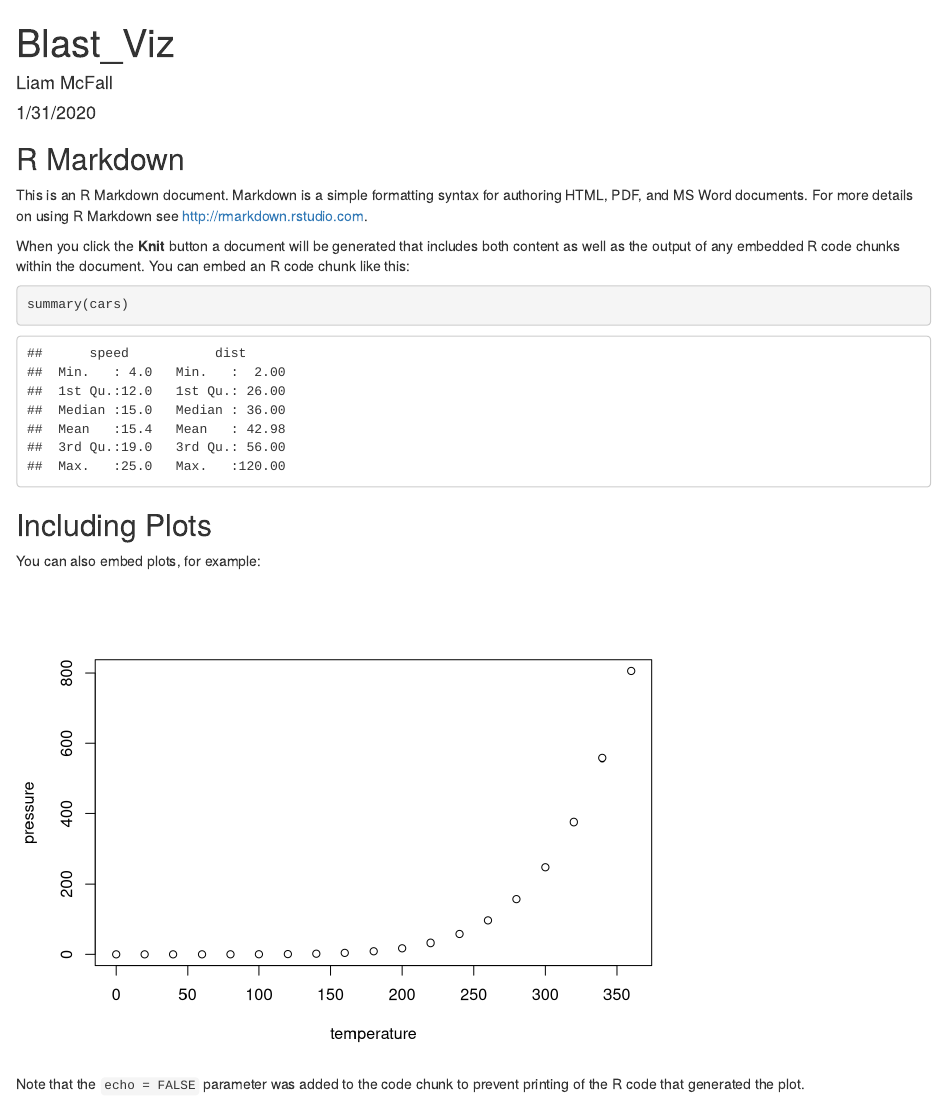
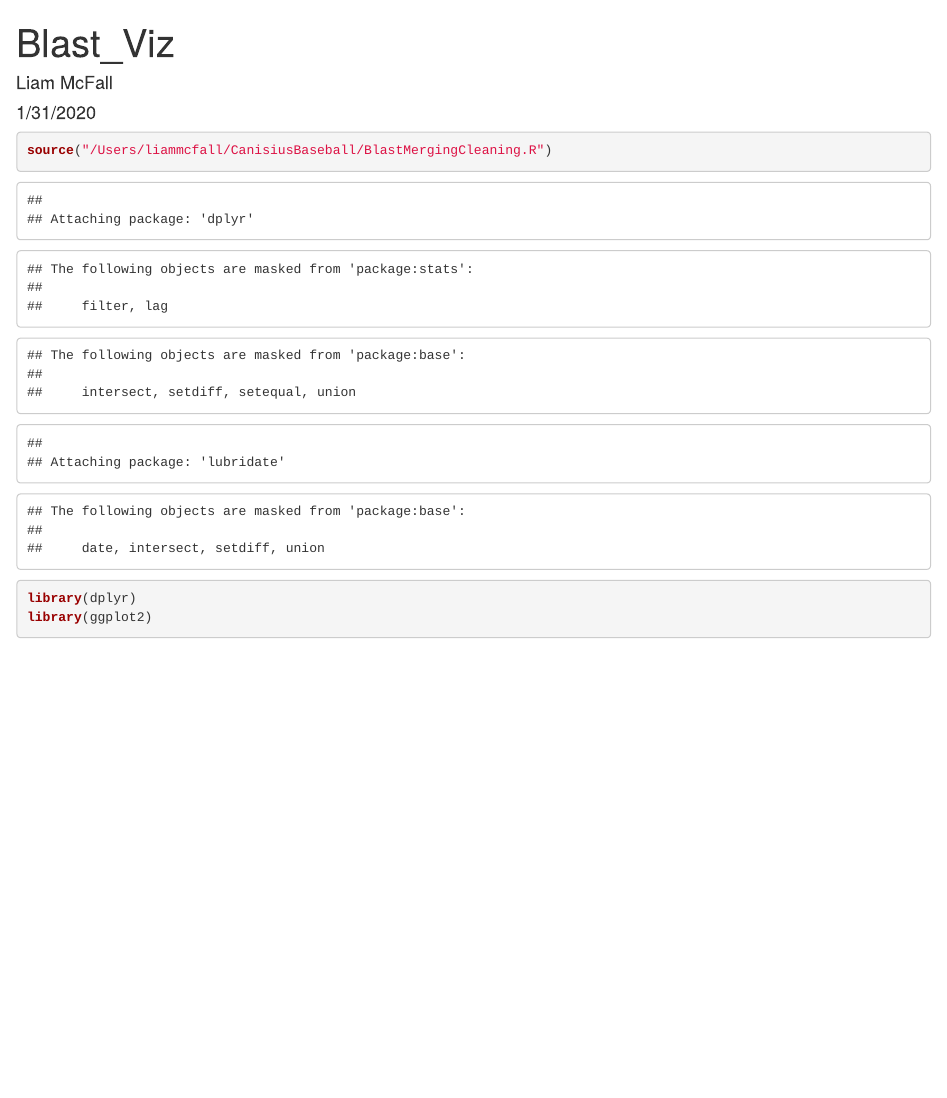
Before and after one commit to LiamMcFall/CanisiusBaseball, an R Markdown document (Blast_Viz.Rmd): the page in a window 1100 px wide, from its top. Rendered offline with R 4.5, knitr and Pandoc, with nearby package versions.

Commit message:
Commit from Rstudio

````diff
--- a/Blast_Viz.Rmd
+++ b/Blast_Viz.Rmd
@@ -9,22 +9,16 @@ output: html_document
 knitr::opts_chunk$set(echo = TRUE)
 ```
 
-## R Markdown
+```{r}
 
-This is an R Markdown document. Markdown is a simple formatting syntax for authoring HTML, PDF, and MS Word documents. For more details on using R Markdown see <http://rmarkdown.rstudio.com>.
+source("/Users/liammcfall/CanisiusBaseball/BlastMergingCleaning.R")
+library(dplyr)
+library(ggplot2)
 
-When you click the **Knit** button a document will be generated that includes both content as well as the output of any embedded R code chunks within the document. You can embed an R code chunk like this:
-
-```{r cars}
-summary(cars)
 ```
 
-## Including Plots
+```{r}
 
-You can also embed plots, for example:
 
-```{r pressure, echo=FALSE}
-plot(pressure)
+
 ```
-
-Note that the `echo = FALSE` parameter was added to the code chunk to prevent printing of the R code that generated the plot.
````
Also changed, not shown: BlastMergingCleaning.R (+1 -0 lines), Blast_viz_testing.R (added, +24 -0 lines).
